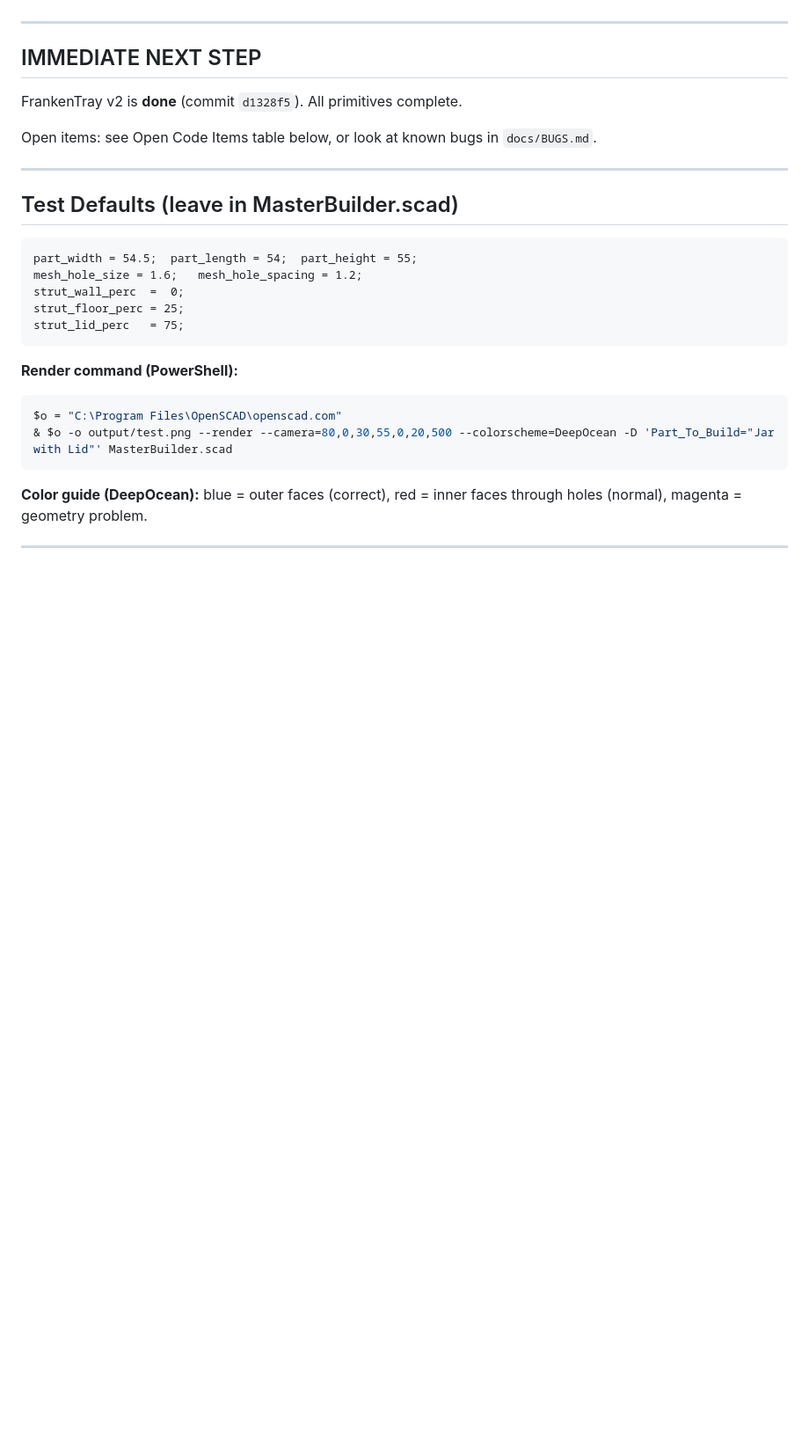
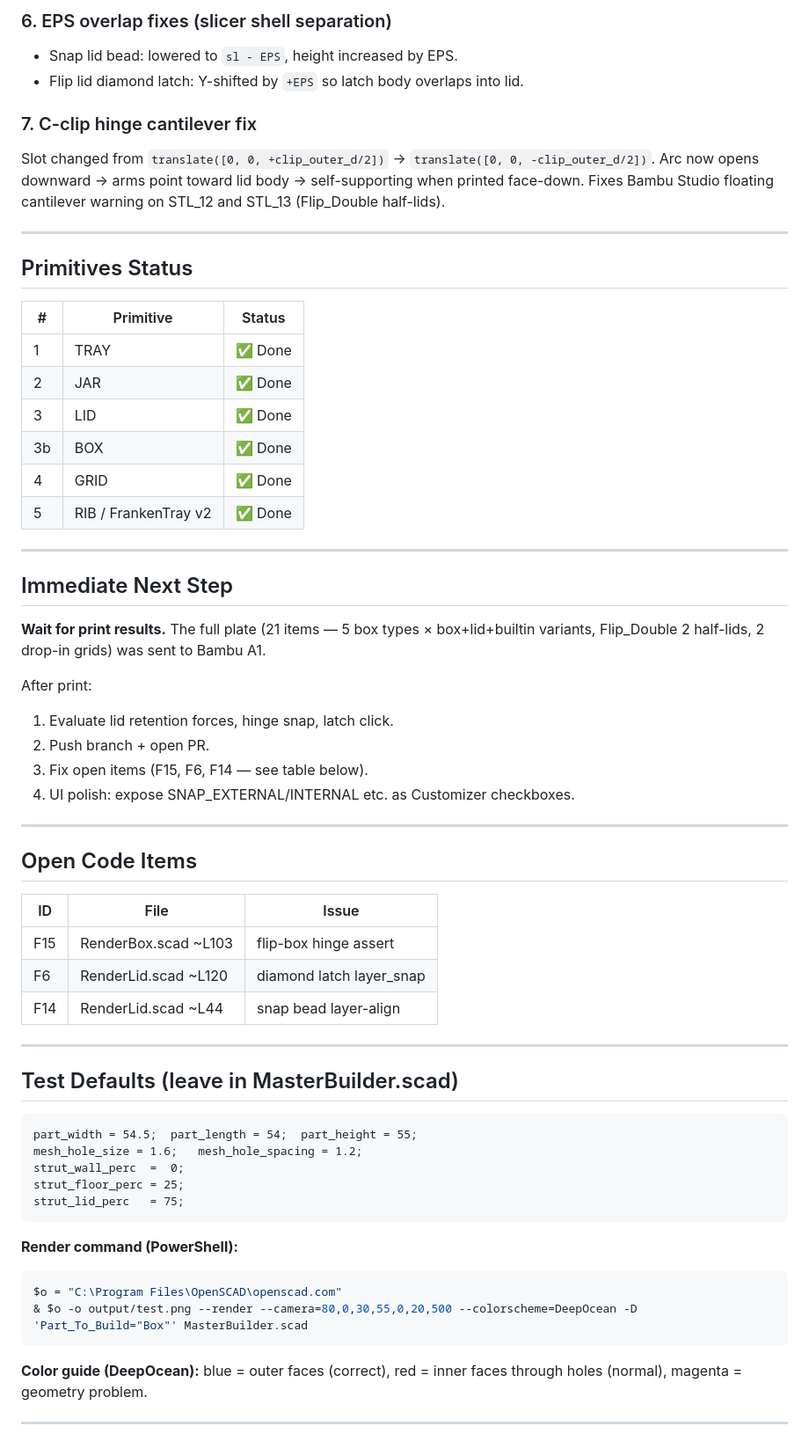
Before and after one commit to Soda-Ximui/MasterTray, a Markdown page: docs/HANDOFF.md, the part around one of its changes. Shown at 88% size. GitHub-like rendering; blank space fills up the shorter version.

````diff
--- a/docs/HANDOFF.md
+++ b/docs/HANDOFF.md
@@ -67,11 +73,47 @@ bcc83d6 fix: jar floor strut% now relative to visible inner diameter
+### 6. EPS overlap fixes (slicer shell separation)
+- Snap lid bead: lowered to `sl - EPS`, height increased by EPS.
+- Flip lid diamond latch: Y-shifted by `+EPS` so latch body overlaps into lid.
+
+### 7. C-clip hinge cantilever fix
+Slot changed from `translate([0, 0, +clip_outer_d/2])` → `translate([0, 0, -clip_outer_d/2])`.
+Arc now opens downward → arms point toward lid body → self-supporting when printed face-down.
+Fixes Bambu Studio floating cantilever warning on STL_12 and STL_13 (Flip_Double half-lids).
 
 ---
 
-## IMMEDIATE NEXT STEP
+## Primitives Status
 
-FrankenTray v2 is **done** (commit `d1328f5`). All primitives complete.
+| # | Primitive | Status |
+|---|-----------|--------|
+| 1 | TRAY | ✅ Done |
+| 2 | JAR | ✅ Done |
+| 3 | LID | ✅ Done |
+| 3b | BOX | ✅ Done |
+| 4 | GRID | ✅ Done |
+| 5 | RIB / FrankenTray v2 | ✅ Done |
 
-Open items: see Open Code Items table below, or look at known bugs in `docs/BUGS.md`.
+---
+
+## Immediate Next Step
+
+**Wait for print results.** The full plate (21 items — 5 box types × box+lid+builtin variants,
+Flip_Double 2 half-lids, 2 drop-in grids) was sent to Bambu A1.
+
+After print:
+1. Evaluate lid retention forces, hinge snap, latch click.
+2. Push branch + open PR.
+3. Fix open items (F15, F6, F14 — see table below).
+4. UI polish: expose SNAP_EXTERNAL/INTERNAL etc. as Customizer checkboxes.
+
+---
+
+## Open Code Items
+
+| ID | File | Issue |
+|----|------|-------|
+| F15 | RenderBox.scad ~L103 | flip-box hinge assert |
+| F6 | RenderLid.scad ~L120 | diamond latch layer_snap |
+| F14 | RenderLid.scad ~L44 | snap bead layer-align |
 
 ---
 
@@ -88,7 +130,7 @@ strut_lid_perc   = 75;
 **Render command (PowerShell):**
 ```powershell
 $o = "C:\Program Files\OpenSCAD\openscad.com"
-& $o -o output/test.png --render --camera=80,0,30,55,0,20,500 --colorscheme=DeepOcean -D 'Part_To_Build="Jar with Lid"' MasterBuilder.scad
+& $o -o output/test.png --render --camera=80,0,30,55,0,20,500 --colorscheme=DeepOcean -D 'Part_To_Build="Box"' MasterBuilder.scad
 ```
 
 **Color guide (DeepOcean):** blue = outer faces (correct), red = inner faces through holes (normal), magenta = geometry problem.
````
Also changed, not shown: other parts of docs/HANDOFF.md (+58 -80 lines).
